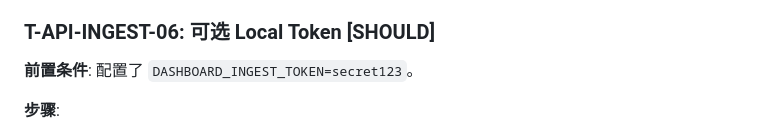
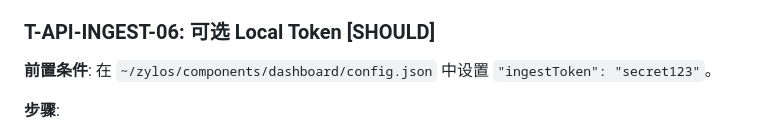
Before and after one commit to YvanJiang/zylos-dashboard, a Markdown page: docs/test-acceptance-phase2a.md, the part around the change. GitHub-like rendering.

Commit message:
docs: fix ingest token precondition to use config.json
DASHBOARD_INGEST_TOKEN env var → config.json ingestToken field,
consistent with config.json-only convention.

Co-Authored-By: Claude Opus 4.6 <noreply@anthropic.com>

```diff
--- a/docs/test-acceptance-phase2a.md
+++ b/docs/test-acceptance-phase2a.md
@@ -293,7 +293,7 @@ Phase 2a 交付物：Store Module + Hook Ingest + `/api/ingest` Endpoint + State
 
 ### T-API-INGEST-06: 可选 Local Token [SHOULD]
 
-**前置条件**: 配置了 `DASHBOARD_INGEST_TOKEN=secret123`。
+**前置条件**: 在 `~/zylos/components/dashboard/config.json` 中设置 `"ingestToken": "secret123"`。
 
 **步骤**:
 1. 不带 token 发送 POST
```
